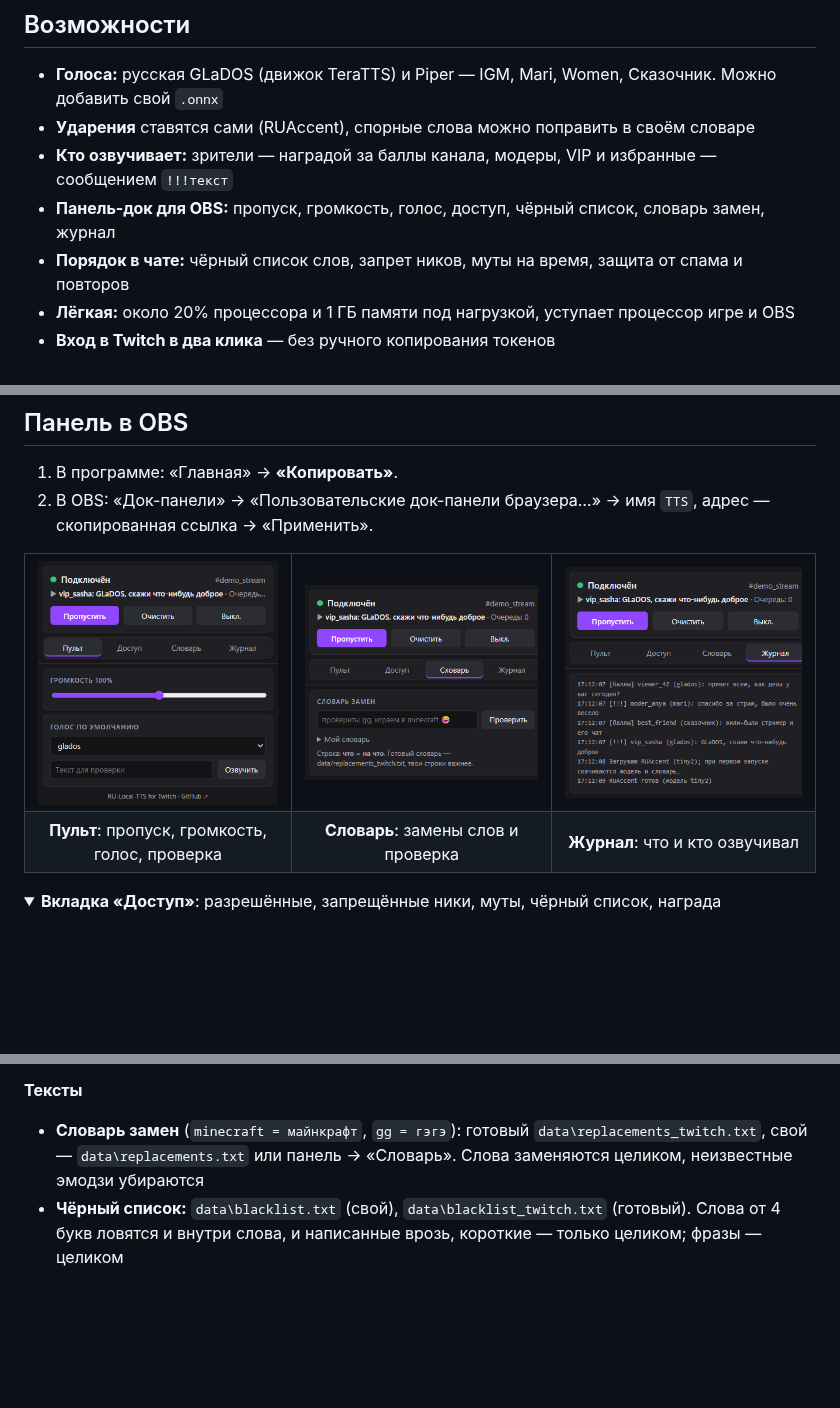
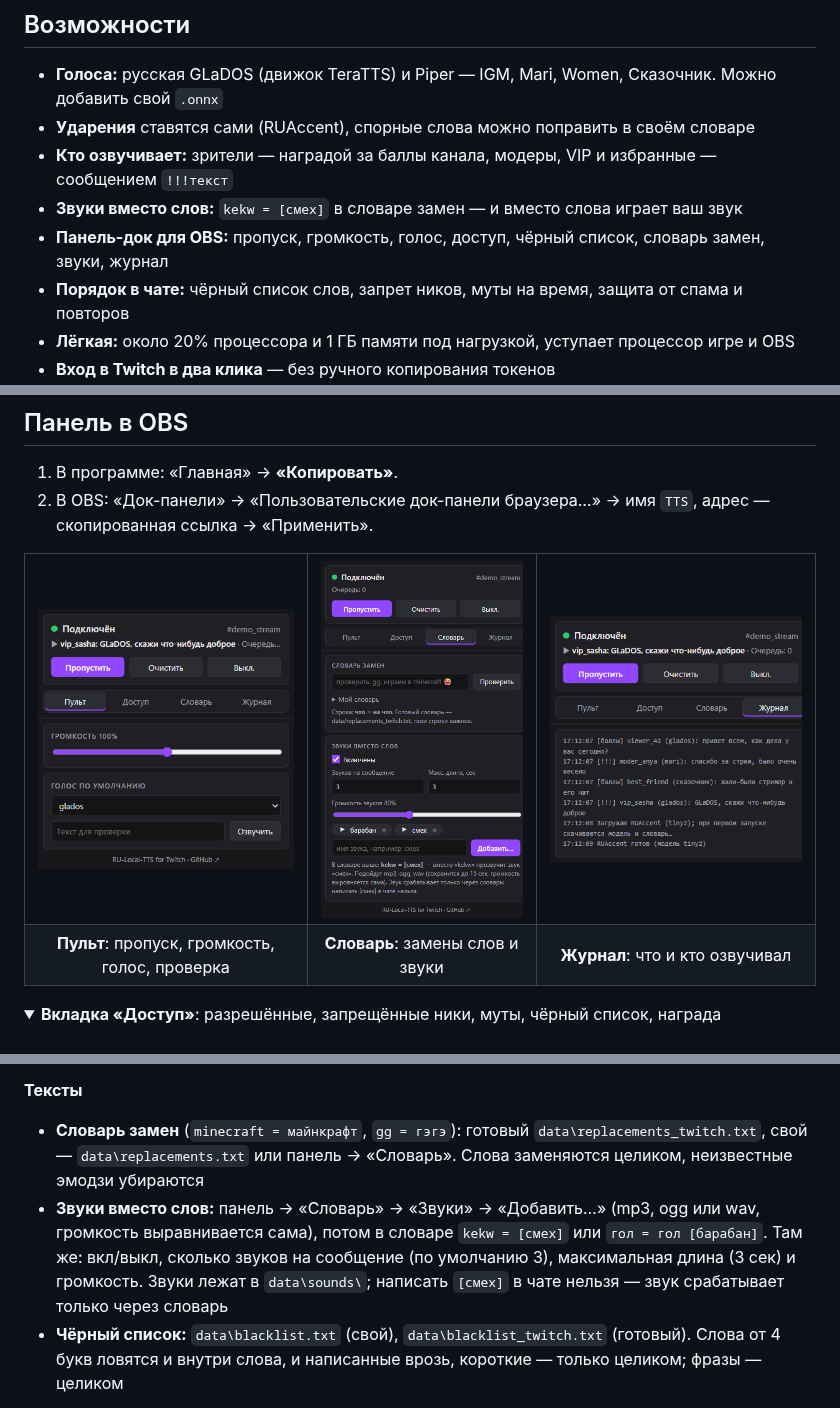
Before and after one commit to Koty9n/RU-Local-TTS-for-Twitch-, a Markdown page: README.md, 3 parts joined by grey strips. Drawn GitHub-style; pictures changed too: docs/screenshots/panel-dict.png; folded sections open; blank space fills up the shorter version.

```diff
--- a/README.md
+++ b/README.md
@@ -21,7 +21,8 @@
 - **Голоса:** русская GLaDOS (движок TeraTTS) и Piper — IGM, Mari, Women, Сказочник. Можно добавить свой `.onnx`
 - **Ударения** ставятся сами (RUAccent), спорные слова можно поправить в своём словаре
 - **Кто озвучивает:** зрители — наградой за баллы канала, модеры, VIP и избранные — сообщением `!!!текст`
-- **Панель-док для OBS:** пропуск, громкость, голос, доступ, чёрный список, словарь замен, журнал
+- **Звуки вместо слов:** `kekw = [смех]` в словаре замен — и вместо слова играет ваш звук
+- **Панель-док для OBS:** пропуск, громкость, голос, доступ, чёрный список, словарь замен, звуки, журнал
 - **Порядок в чате:** чёрный список слов, запрет ников, муты на время, защита от спама и повторов
 - **Лёгкая:** около 20% процессора и 1 ГБ памяти под нагрузкой, уступает процессор игре и OBS
 - **Вход в Twitch в два клика** — без ручного копирования токенов
@@ -115,7 +116,7 @@
   </tr>
   <tr>
     <td align="center"><b>Пульт</b>: пропуск, громкость, голос, проверка</td>
-    <td align="center"><b>Словарь</b>: замены слов и проверка</td>
+    <td align="center"><b>Словарь</b>: замены слов и звуки</td>
     <td align="center"><b>Журнал</b>: что и кто озвучивал</td>
   </tr>
 </table>
@@ -139,6 +140,10 @@
 **Тексты**
 - **Словарь замен** (`minecraft = майнкрафт`, `gg = гэгэ`): готовый `data\replacements_twitch.txt`, свой — `data\replacements.txt`
   или панель → «Словарь». Слова заменяются целиком, неизвестные эмодзи убираются
+- **Звуки вместо слов:** панель → «Словарь» → «Звуки» → «Добавить…» (mp3, ogg или wav, громкость выравнивается сама),
+  потом в словаре `kekw = [смех]` или `гол = гол [барабан]`. Там же: вкл/выкл, сколько звуков на сообщение
+  (по умолчанию 3), максимальная длина (3 сек) и громкость. Звуки лежат в `data\sounds\`; написать `[смех]` в чате
+  нельзя — звук срабатывает только через словарь
 - **Чёрный список:** `data\blacklist.txt` (свой), `data\blacklist_twitch.txt` (готовый). Слова от 4 букв ловятся и внутри слова,
   и написанные врозь, короткие — только целиком; фразы — целиком
 
```
Also changed, not shown: other parts of README.md (+1 -0 lines), 8 other files.
